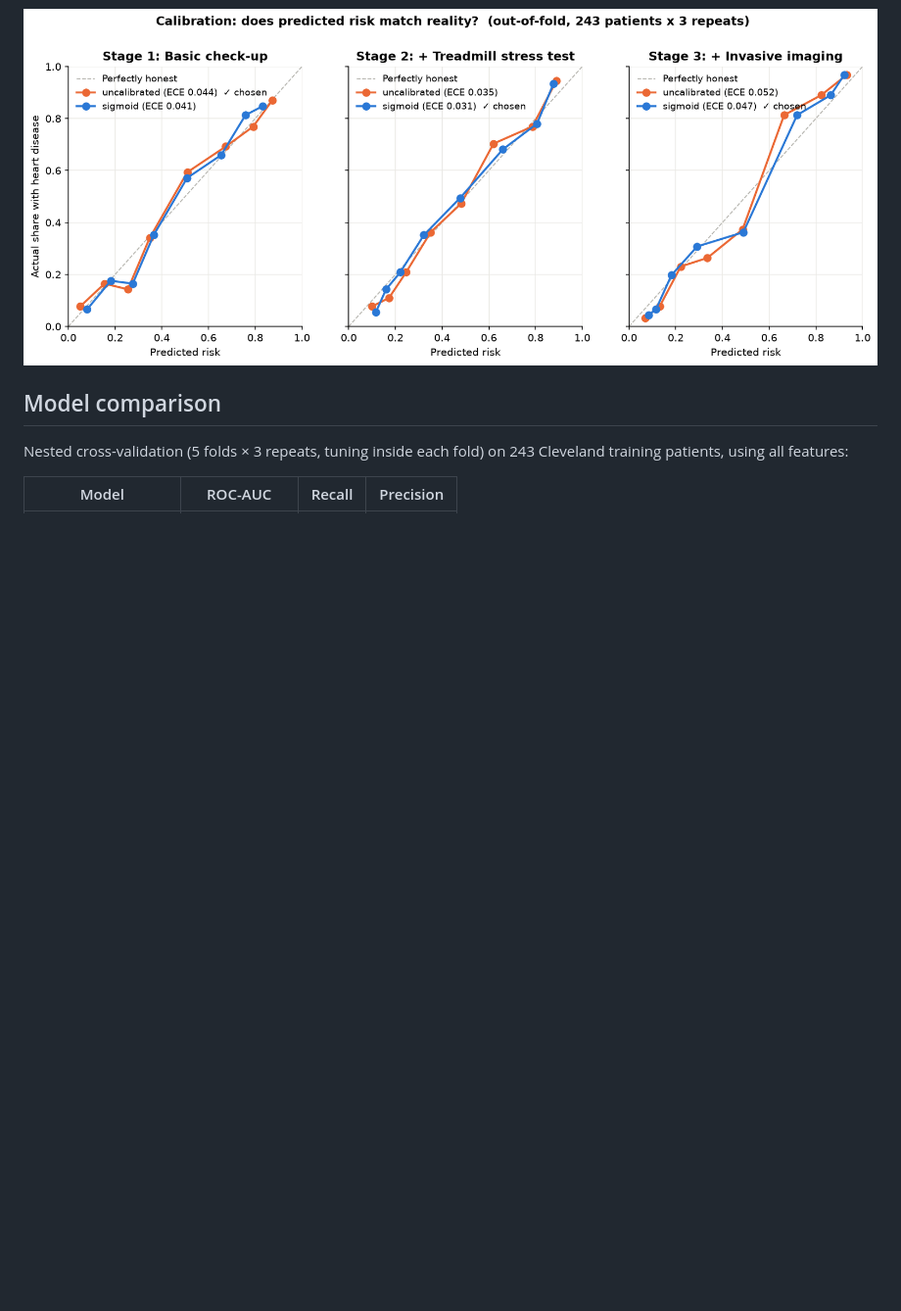
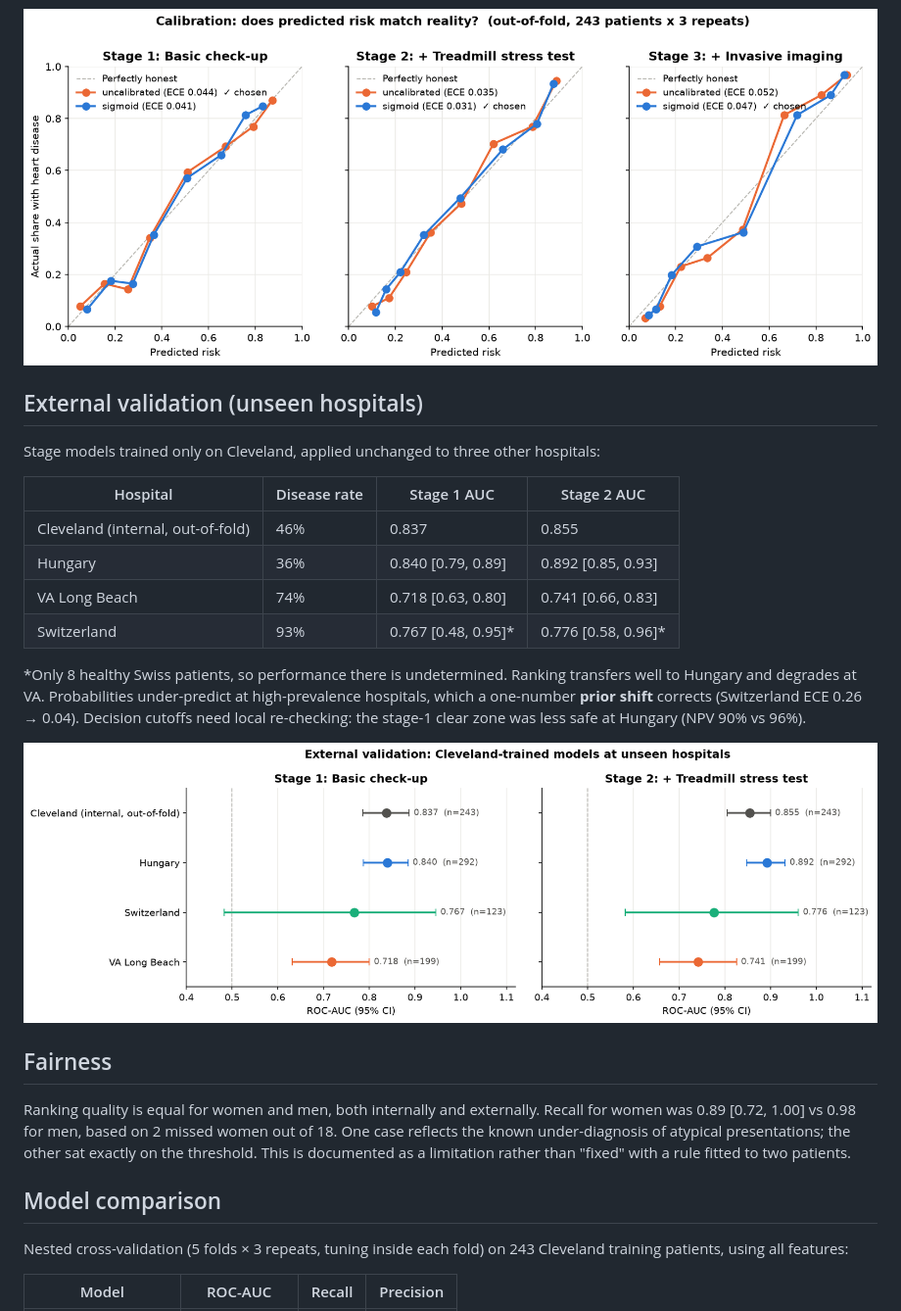
Before and after one commit to harshfiu/CardioStage, a Markdown page: README.md, the part around one of its changes. Shown at 98% size. GitHub-like rendering; pictures changed too: reports/figures/12_external_auc.png (added); blank space fills up the shorter version.

```diff
--- a/README.md
+++ b/README.md
@@ -75,6 +75,23 @@ Bootstrap 95% CI for the difference: recall −0.009 [−0.029, 0.000], invasive
 
 ![Calibration](reports/figures/10_calibration_curves.png)
 
+## External validation (unseen hospitals)
+Stage models trained only on Cleveland, applied unchanged to three other hospitals:
+
+| Hospital | Disease rate | Stage 1 AUC | Stage 2 AUC |
+|---|---|---|---|
+| Cleveland (internal, out-of-fold) | 46% | 0.837 | 0.855 |
+| Hungary | 36% | 0.840 [0.79, 0.89] | 0.892 [0.85, 0.93] |
+| VA Long Beach | 74% | 0.718 [0.63, 0.80] | 0.741 [0.66, 0.83] |
+| Switzerland | 93% | 0.767 [0.48, 0.95]* | 0.776 [0.58, 0.96]* |
+
+\*Only 8 healthy Swiss patients, so performance there is undetermined. Ranking transfers well to Hungary and degrades at VA. Probabilities under-predict at high-prevalence hospitals, which a one-number **prior shift** corrects (Switzerland ECE 0.26 → 0.04). Decision cutoffs need local re-checking: the stage-1 clear zone was less safe at Hungary (NPV 90% vs 96%).
+
+![External validation](reports/figures/12_external_auc.png)
+
+## Fairness
+Ranking quality is equal for women and men, both internally and externally. Recall for women was 0.89 [0.72, 1.00] vs 0.98 for men, based on 2 missed women out of 18. One case reflects the known under-diagnosis of atypical presentations; the other sat exactly on the threshold. This is documented as a limitation rather than "fixed" with a rule fitted to two patients.
+
 ## Model comparison
 Nested cross-validation (5 folds × 3 repeats, tuning inside each fold) on 243 Cleveland training patients, using all features:
 
```
Also changed, not shown: other parts of README.md (+1 -1 lines), docs/learning/06-external-and-fairness.md (added, +146 -0 lines), reports/figures/13_external_calibration.png (added), reports/figures/14_fairness.png (added), 8 other files.
